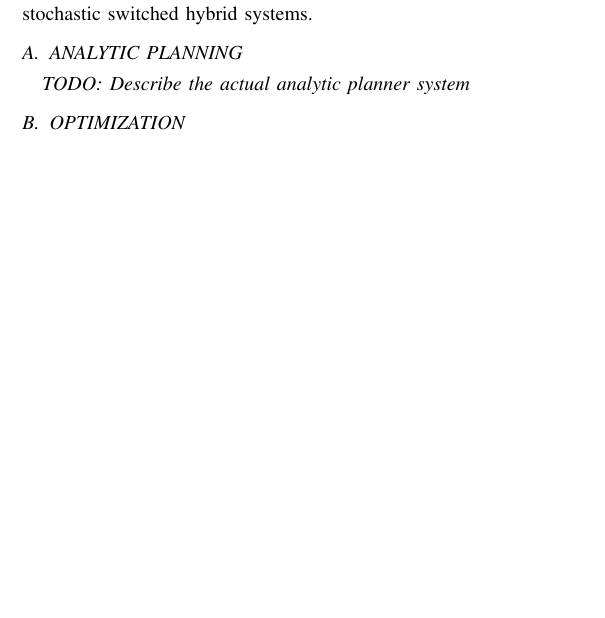
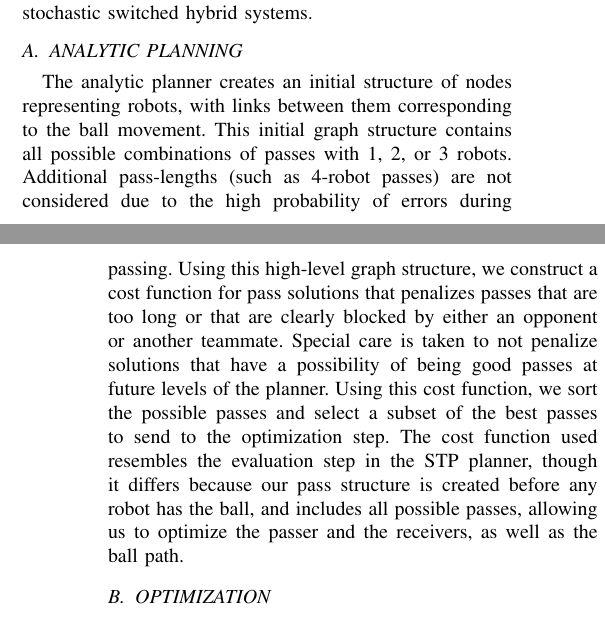
Before and after one commit to oarslan3/gt-cs-rip-projects, a LaTeX paper (final/RIPFinal.tex): part of one column of page 2 of 4 before the commit and two parts of the columns of pages 2 and 3 of 4 after it, the two joined at a grey line, cut so that both start at the same text, the shorter picture padded with empty space. Compiled offline with pdfLaTeX.

Commit message:
added analytic planner info.

```diff
--- a/final/RIPFinal.tex
+++ b/final/RIPFinal.tex
@@ -128,7 +128,8 @@ The resulting system structure for the offensive passing algorithm has the follo
 The optimization algorithm comes from the gtsam library\cite{Dellaert05rss} developed in the RIM center with Frank Dellaert, and is derived from Sequential Quadratic Programming. This algorithm is robust to both nonlinear systems and constraints, and has been reformulated to work in a graphical model environment, which allows for an intuitive construction of stochastic switched hybrid systems.
 
 \subsection{ANALYTIC PLANNING}
-\textit{TODO: Describe the actual analytic planner system}
+The analytic planner creates an initial structure of nodes representing robots, with links between them corresponding to the ball movement. This initial graph structure contains all possible combinations of passes with 1, 2, or 3 robots. Additional pass-lengths (such as 4-robot passes) are not considered due to the high probability of errors during passing. Using this high-level graph structure, we construct a cost function for pass solutions that penalizes passes that are too long or that are clearly blocked by either an opponent or another teammate. Special care is taken to not penalize solutions that have a possibility of being good passes at future levels of the planner. Using this cost function, we sort the possible passes and select a subset of the best passes to send to the optimization step.
+The cost function used resembles the evaluation step in the STP planner, though it differs because our pass structure is created before any robot has the ball, and includes all possible passes, allowing us to optimize the passer and the receivers, as well as the ball path.
 
 \subsection{OPTIMIZATION}
 In order to peform optimization over the positions of the robots, we use a graphical model approach designed for use in the context of the SLAM to approach
```
Also changed, not shown: 1 other file.
